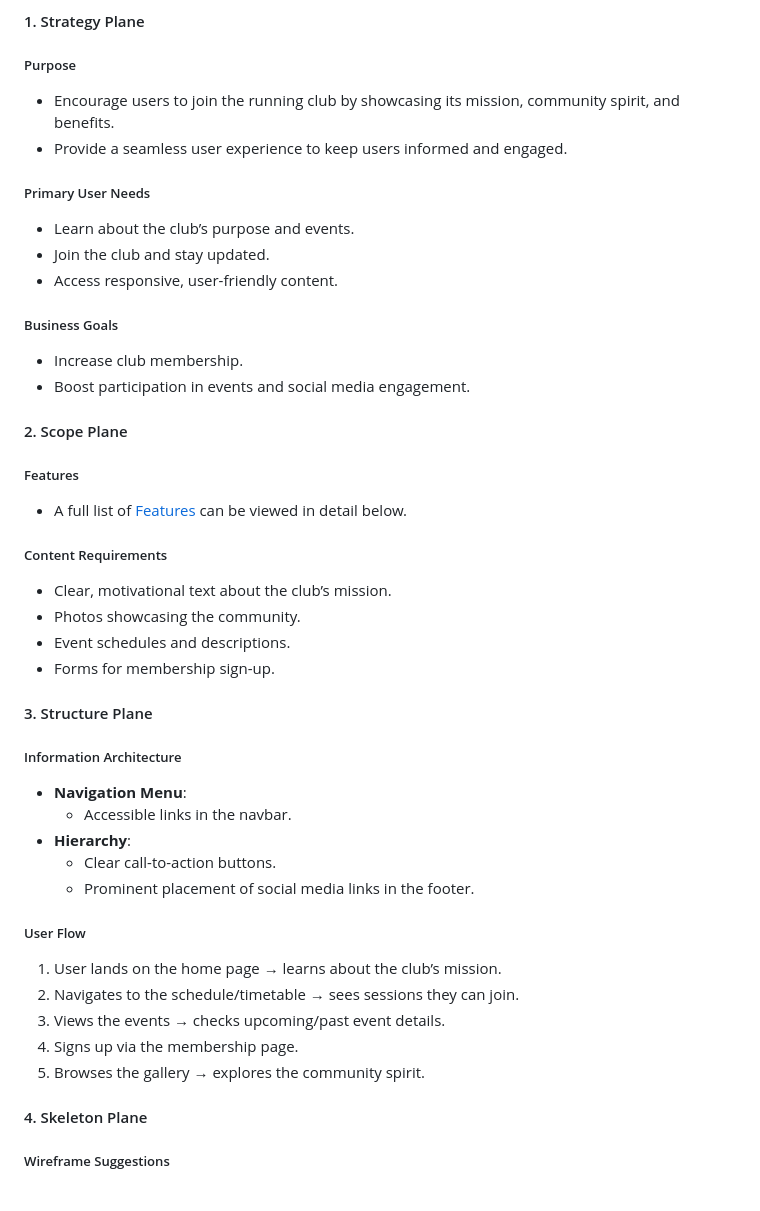
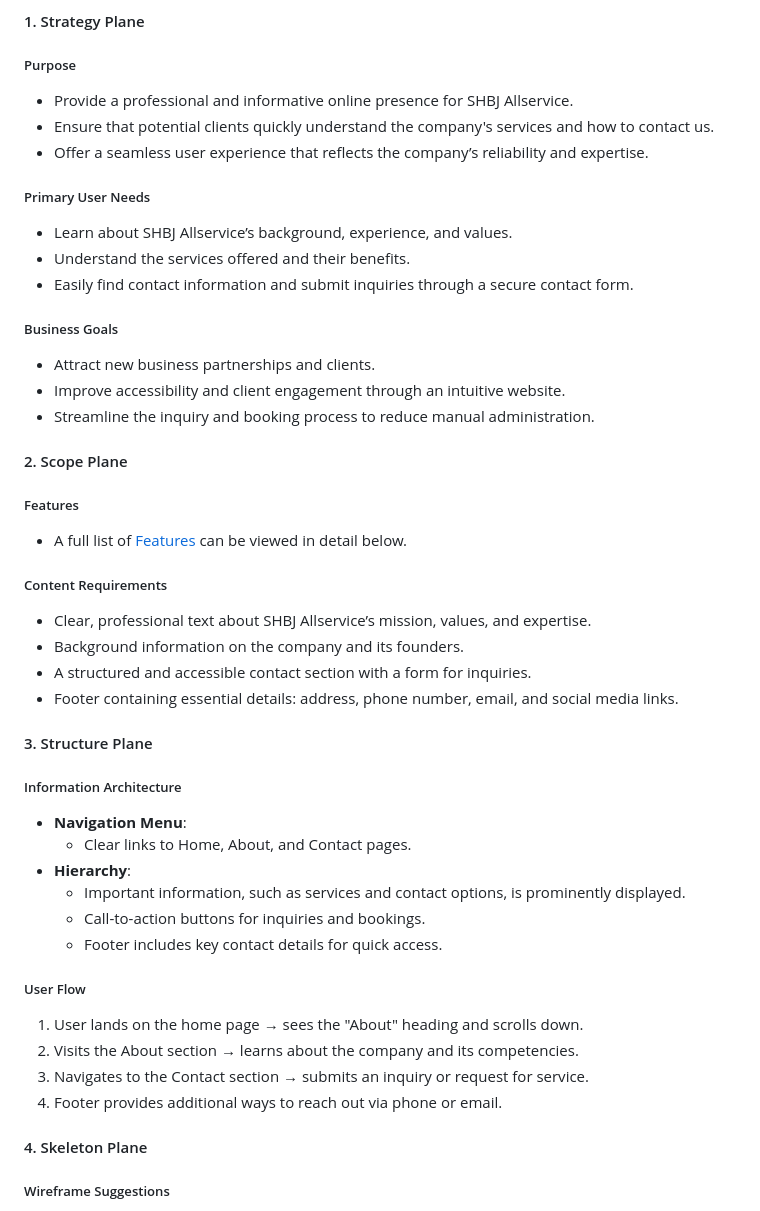
Before and after one commit to fattig-riddare-90/shbj-allservice, a Markdown page: README.md, the part around the change printed below. Rendered like a GitHub page.

```diff
--- a/README.md
+++ b/README.md
@@ -21,42 +21,45 @@ Through this professional visual representation of the company the owners hope p
 
 #### 1. Strategy Plane
 ##### Purpose
-- Encourage users to join the running club by showcasing its mission, community spirit, and benefits.
-- Provide a seamless user experience to keep users informed and engaged.
+
+- Provide a professional and informative online presence for SHBJ Allservice.
+- Ensure that potential clients quickly understand the company's services and how to contact us.
+- Offer a seamless user experience that reflects the company’s reliability and expertise.
 
 ##### Primary User Needs
-- Learn about the club’s purpose and events.
-- Join the club and stay updated.
-- Access responsive, user-friendly content.
+- Learn about SHBJ Allservice’s background, experience, and values.
+- Understand the services offered and their benefits.
+- Easily find contact information and submit inquiries through a secure contact form.
 
 ##### Business Goals
-- Increase club membership.
-- Boost participation in events and social media engagement.
+- Attract new business partnerships and clients.
+- Improve accessibility and client engagement through an intuitive website.
+- Streamline the inquiry and booking process to reduce manual administration.
 
 #### 2. Scope Plane
 ##### Features
 - A full list of [Features](#features) can be viewed in detail below.
 
 ##### Content Requirements
-- Clear, motivational text about the club’s mission.
-- Photos showcasing the community.
-- Event schedules and descriptions.
-- Forms for membership sign-up.
+- Clear, professional text about SHBJ Allservice’s mission, values, and expertise.
+- Background information on the company and its founders.
+- A structured and accessible contact section with a form for inquiries.
+- Footer containing essential details: address, phone number, email, and social media links.
 
 #### 3. Structure Plane
 ##### Information Architecture
 - **Navigation Menu**:
-  - Accessible links in the navbar.
+  - Clear links to Home, About, and Contact pages.
 - **Hierarchy**:
-  - Clear call-to-action buttons.
-  - Prominent placement of social media links in the footer.
+  - Important information, such as services and contact options, is prominently displayed.
+  - Call-to-action buttons for inquiries and bookings.
+  - Footer includes key contact details for quick access.
 
 ##### User Flow
-1. User lands on the home page → learns about the club’s mission.
-2. Navigates to the schedule/timetable → sees sessions they can join.
-3. Views the events → checks upcoming/past event details.
-4. Signs up via the membership page.
-5. Browses the gallery → explores the community spirit.
+1. User lands on the home page → sees the "About" heading and scrolls down.
+2. Visits the About section → learns about the company and its competencies.
+3. Navigates to the Contact section → submits an inquiry or request for service.
+4. Footer provides additional ways to reach out via phone or email.
 
 #### 4. Skeleton Plane
 ##### Wireframe Suggestions
```
Also changed, not shown: other parts of README.md (+9 -12 lines), documentation/coolors.jpg (added).
